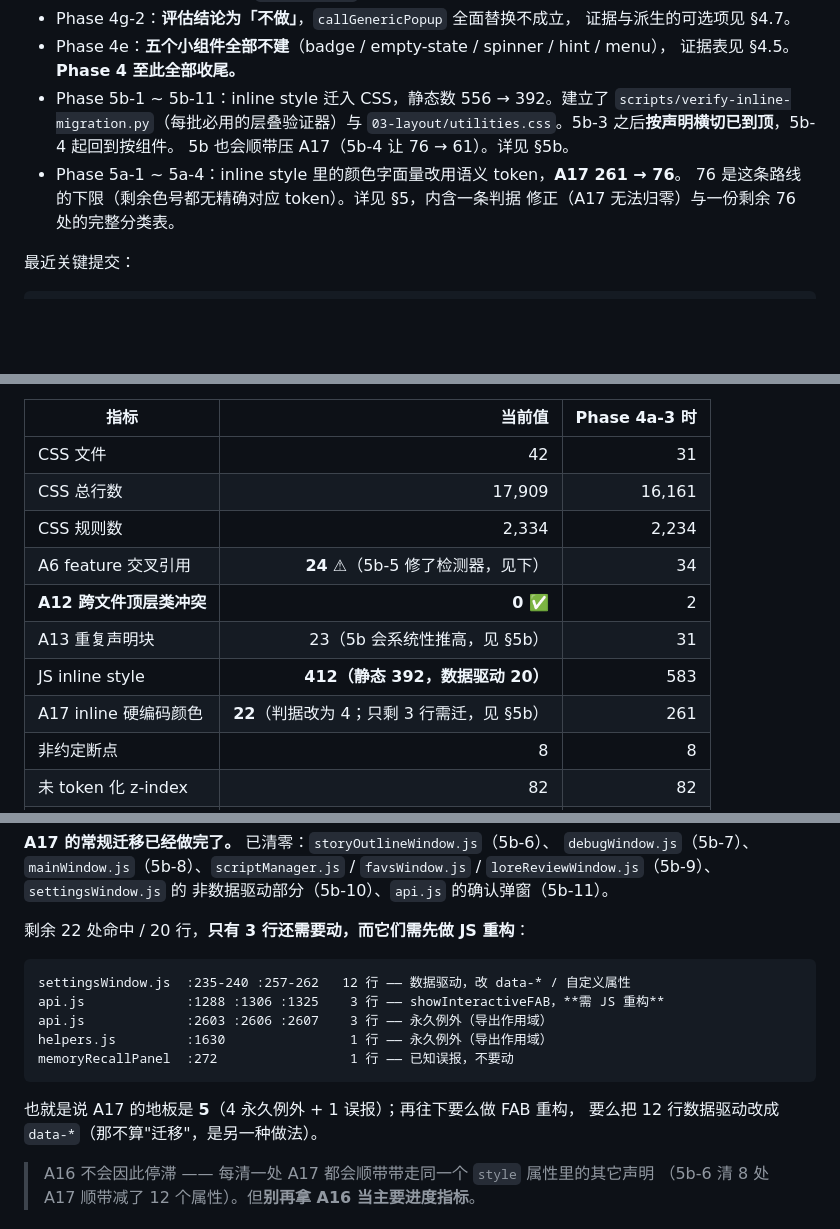
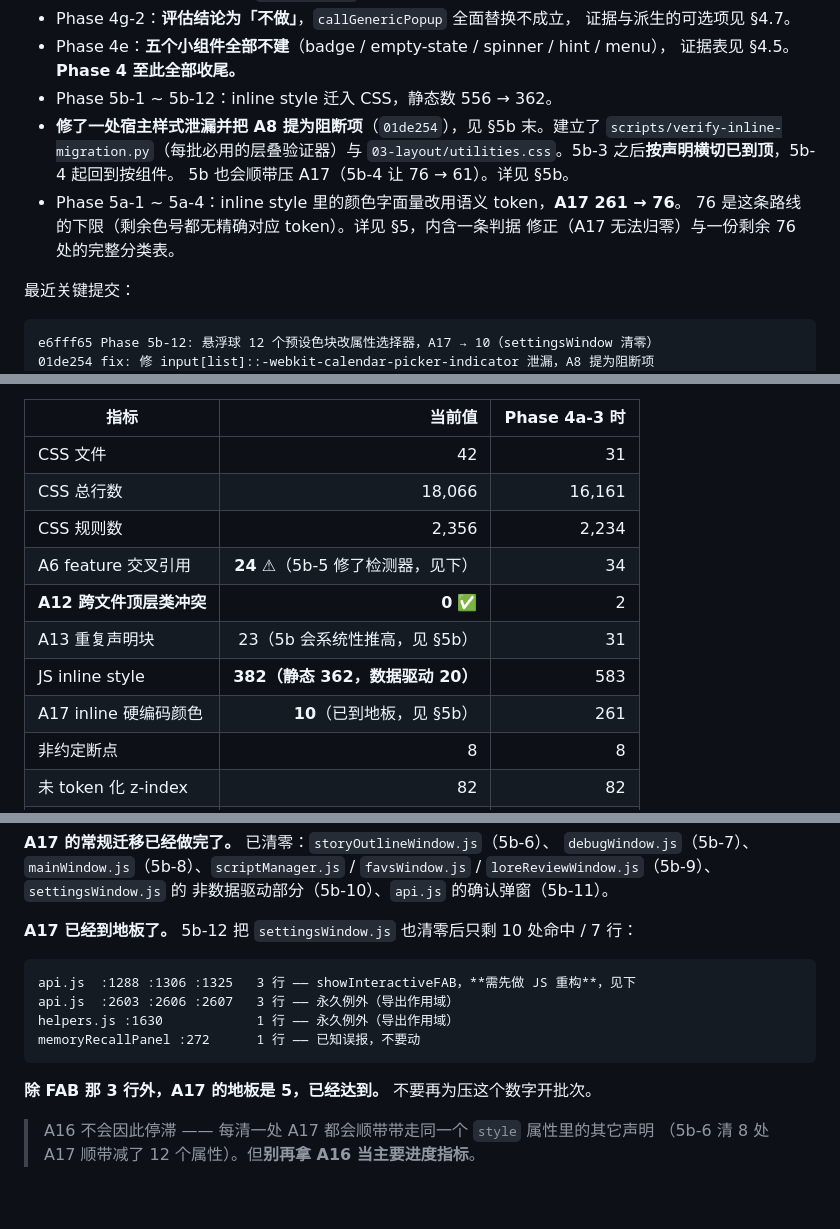
Before and after one commit to Titania-elf/echo-theater, a Markdown page: 未完成.md, 3 parts joined by grey strips. Drawn GitHub-style; blank space fills up the shorter version.

````diff
--- a/未完成.md
+++ b/未完成.md
@@ -54,7 +54,8 @@
   证据与派生的可选项见 §4.7。
 - Phase 4e：**五个小组件全部不建**（badge / empty-state / spinner / hint / menu），
   证据表见 §4.5。**Phase 4 至此全部收尾。**
-- Phase 5b-1 ~ 5b-11：inline style 迁入 CSS，静态数 556 → 392。建立了
+- Phase 5b-1 ~ 5b-12：inline style 迁入 CSS，静态数 556 → 362。
+- **修了一处宿主样式泄漏并把 A8 提为阻断项**（`01de254`），见 §5b 末。建立了
   `scripts/verify-inline-migration.py`（每批必用的层叠验证器）与
   `03-layout/utilities.css`。5b-3 之后**按声明横切已到顶**，5b-4 起回到按组件。
   5b 也会顺带压 A17（5b-4 让 76 → 61）。详见 §5b。
@@ -65,6 +66,8 @@
 最近关键提交：
 
 ```text
+e6fff65 Phase 5b-12: 悬浮球 12 个预设色块改属性选择器，A17 → 10（settingsWindow 清零）
+01de254 fix: 修 input[list]::-webkit-calendar-picker-indicator 泄漏，A8 提为阻断项
 52123bb Phase 5b-11: api.js 确认弹窗迁入 CSS，A17 → 22（验证器 50 对全覆盖）
 714fbe0 Phase 5b-10: settingsWindow 的 12 行 A17 清零，A17 → 25
 dc8ca8e Phase 5b-9: 零散的 6 行 A17 清零，A17 → 37，只剩 4 个文件
@@ -169,13 +172,13 @@ settings-drawer.css  ST 扩展设置抽屉 + 更新弹窗（.titania-*）
 | 指标 | 当前值 | Phase 4a-3 时 |
 |---|---:|---:|
 | CSS 文件 | 42 | 31 |
-| CSS 总行数 | 17,909 | 16,161 |
-| CSS 规则数 | 2,334 | 2,234 |
+| CSS 总行数 | 18,066 | 16,161 |
+| CSS 规则数 | 2,356 | 2,234 |
 | A6 feature 交叉引用 | **24** ⚠（5b-5 修了检测器，见下） | 34 |
 | **A12 跨文件顶层类冲突** | **0** ✅ | 2 |
 | A13 重复声明块 | 23（5b 会系统性推高，见 §5b） | 31 |
-| JS inline style | **412（静态 392，数据驱动 20）** | 583 |
-| A17 inline 硬编码颜色 | **22**（判据改为 4；只剩 3 行需迁，见 §5b） | 261 |
+| JS inline style | **382（静态 362，数据驱动 20）** | 583 |
+| A17 inline 硬编码颜色 | **10**（已到地板，见 §5b） | 261 |
 | 非约定断点 | 8 | 8 |
 | 未 token 化 z-index | 82 | 82 |
 | `transition: all` | 46 | 47 |
@@ -1194,18 +1198,16 @@ A17 现 37 处命中 / 35 个不同的行，扣掉不该动的之后**真正待
 `favsWindow.js` / `loreReviewWindow.js`（5b-9）、`settingsWindow.js` 的
 非数据驱动部分（5b-10）、`api.js` 的确认弹窗（5b-11）。
 
-剩余 22 处命中 / 20 行，**只有 3 行还需要动，而它们需先做 JS 重构**：
-
-```text
-settingsWindow.js  :235-240 :257-262   12 行 —— 数据驱动，改 data-* / 自定义属性
-api.js             :1288 :1306 :1325    3 行 —— showInteractiveFAB，**需 JS 重构**
-api.js             :2603 :2606 :2607    3 行 —— 永久例外（导出作用域）
-helpers.js         :1630                1 行 —— 永久例外（导出作用域）
-memoryRecallPanel  :272                 1 行 —— 已知误报，不要动
-```
-
-也就是说 A17 的地板是 **5**（4 永久例外 + 1 误报）；再往下要么做 FAB 重构，
-要么把 12 行数据驱动改成 `data-*`（那不算"迁移"，是另一种做法）。
+**A17 已经到地板了。** 5b-12 把 `settingsWindow.js` 也清零后只剩 10 处命中 / 7 行：
+
+```text
+api.js  :1288 :1306 :1325   3 行 —— showInteractiveFAB，**需先做 JS 重构**，见下
+api.js  :2603 :2606 :2607   3 行 —— 永久例外（导出作用域）
+helpers.js :1630            1 行 —— 永久例外（导出作用域）
+memoryRecallPanel :272      1 行 —— 已知误报，不要动
+```
+
+**除 FAB 那 3 行外，A17 的地板是 5，已经达到。** 不要再为压这个数字开批次。
 
 > A16 不会因此停滞 —— 每清一处 A17 都会顺带带走同一个 `style` 属性里的其它声明
 > （5b-6 清 8 处 A17 顺带减了 12 个属性）。但**别再拿 A16 当主要进度指标**。
````
Also changed, not shown: other parts of 未完成.md (+85 -3 lines).
